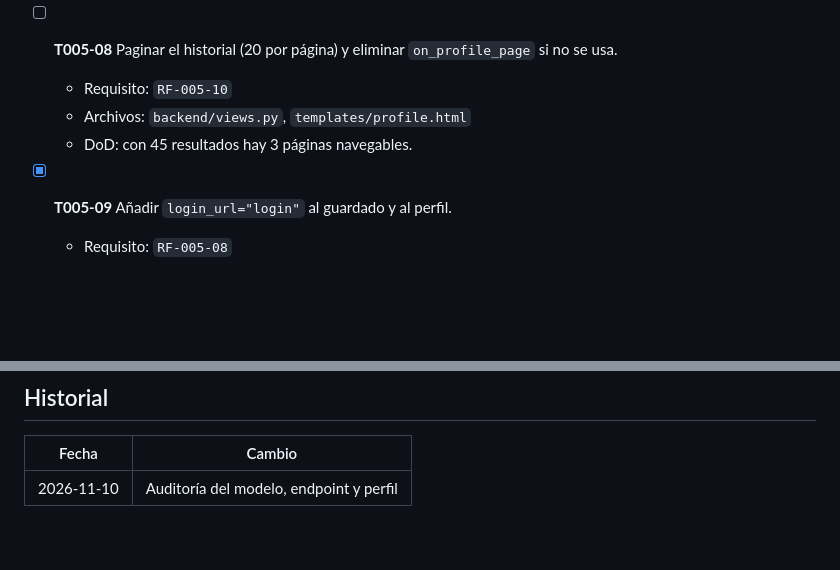
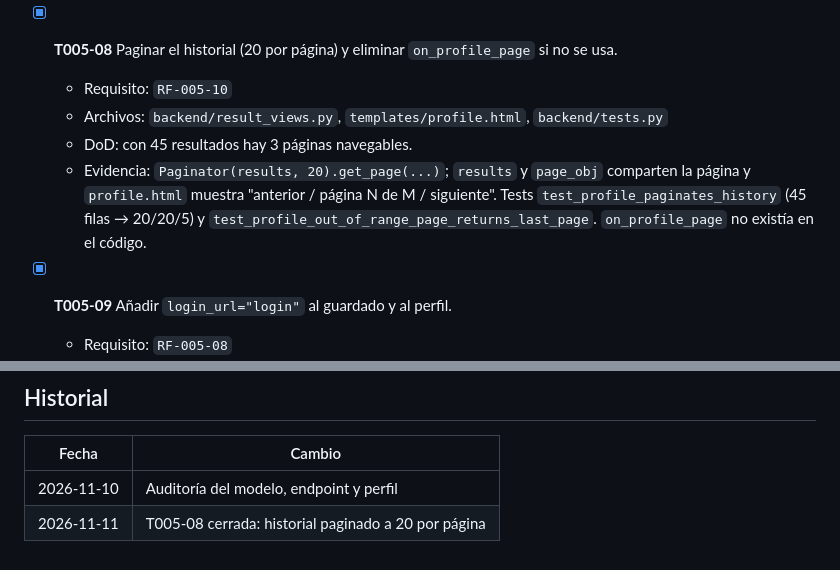
Before and after one commit to Chorexxs/SyntaxSprint, a Markdown page: specs/005-results-and-profile/tasks.md, 2 parts joined by grey strips. Rendered like a GitHub page; blank space fills up the shorter version.

```diff
--- a/specs/005-results-and-profile/tasks.md
+++ b/specs/005-results-and-profile/tasks.md
@@ -43,10 +43,15 @@ Referencia: `specs/005-results-and-profile/spec.md`
   - DoD: una sola consulta SQL en el perfil.
   - Evidencia: `results.aggregate(avg_wpm=Avg("wpm"), avg_accuracy=Avg("accuracy"))`.
 
-- [ ] **T005-08** Paginar el historial (20 por página) y eliminar `on_profile_page` si no se usa.
+- [x] **T005-08** Paginar el historial (20 por página) y eliminar `on_profile_page` si no se usa.
   - Requisito: `RF-005-10`
-  - Archivos: `backend/views.py`, `templates/profile.html`
+  - Archivos: `backend/result_views.py`, `templates/profile.html`, `backend/tests.py`
   - DoD: con 45 resultados hay 3 páginas navegables.
+  - Evidencia: `Paginator(results, 20).get_page(...)`; `results` y `page_obj` comparten la
+    página y `profile.html` muestra "anterior / página N de M / siguiente". Tests
+    `test_profile_paginates_history` (45 filas → 20/20/5) y
+    `test_profile_out_of_range_page_returns_last_page`. `on_profile_page` no existía en
+    el código.
 
 - [x] **T005-09** Añadir `login_url="login"` al guardado y al perfil.
   - Requisito: `RF-005-08`
@@ -86,3 +91,4 @@ Referencia: `specs/005-results-and-profile/spec.md`
 | Fecha | Cambio |
 | --- | --- |
 | 2026-11-10 | Auditoría del modelo, endpoint y perfil |
+| 2026-11-11 | T005-08 cerrada: historial paginado a 20 por página |
```
Also changed, not shown: AGENTS.md (+10 -11 lines), specs/traceability.md (+4 -4 lines).
